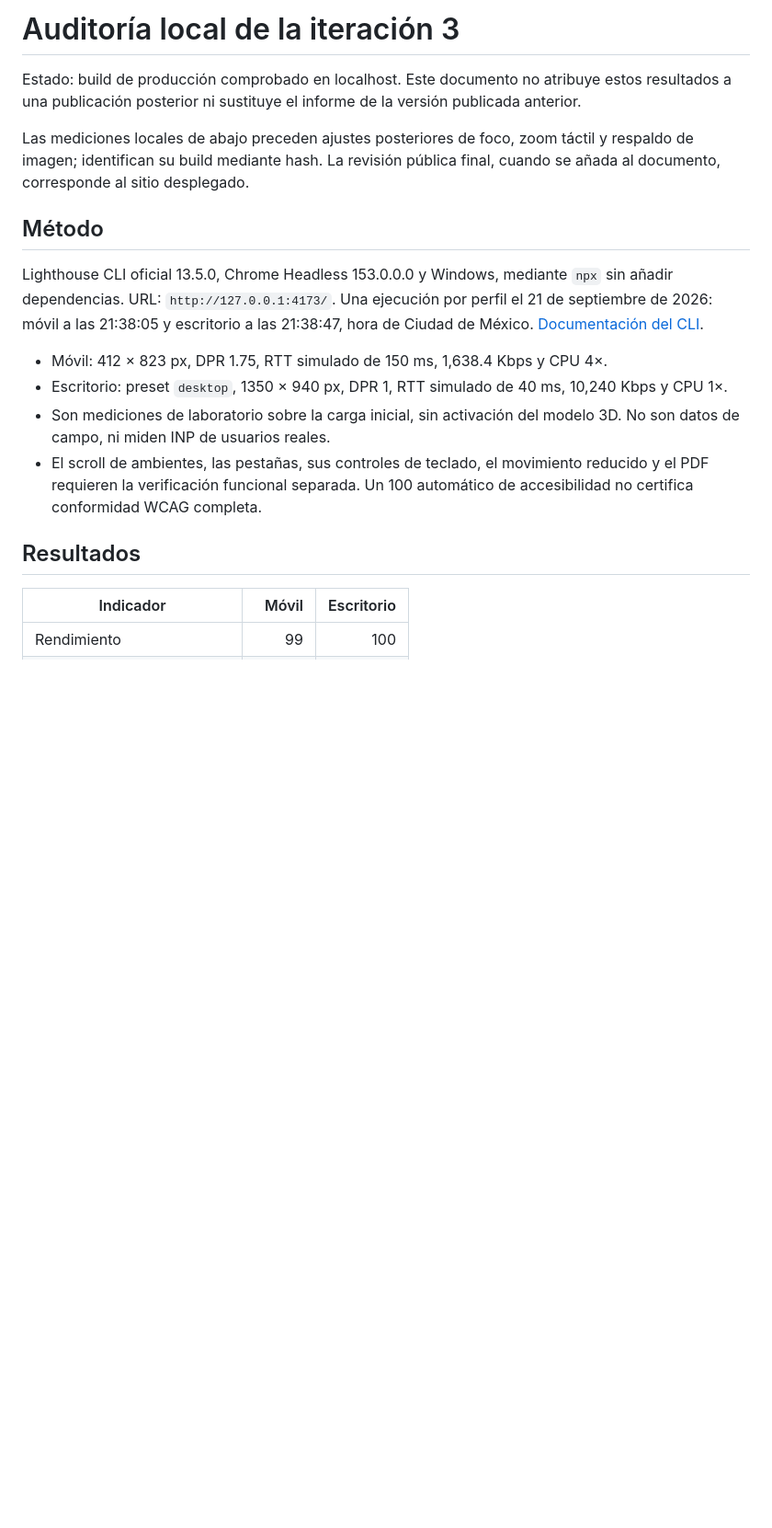
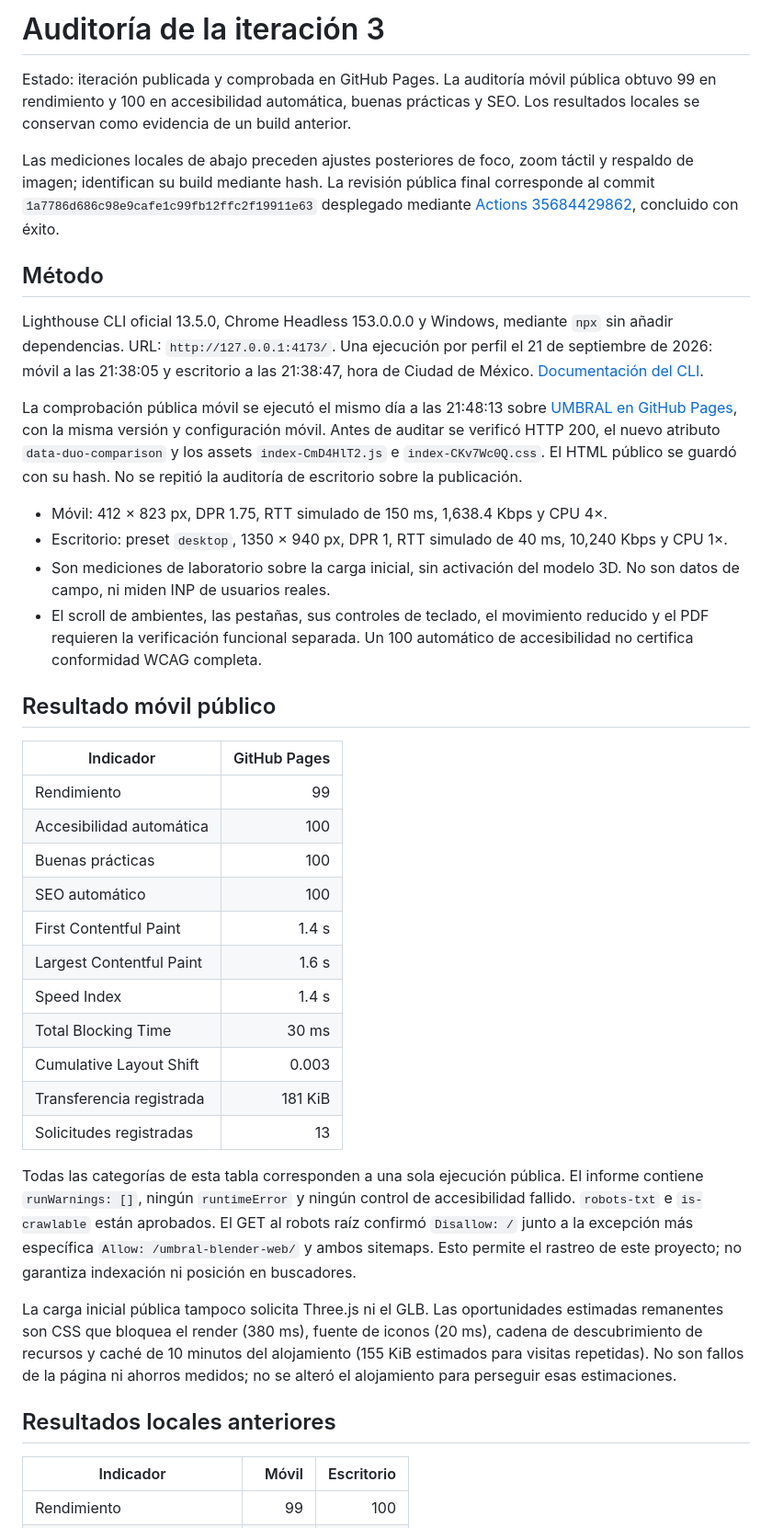
Before and after one commit to alexis01001415-oss/umbral-blender-web, a Markdown page: docs/qa-iteration-3.md, the part around one of its changes. Shown at 92% size. Rendered like a GitHub page; blank space fills up the shorter version.

Commit message:
Document public audit and responsive interaction checks

```diff
--- a/docs/qa-iteration-3.md
+++ b/docs/qa-iteration-3.md
@@ -1,19 +1,41 @@
-# Auditoría local de la iteración 3
+# Auditoría de la iteración 3
 
-Estado: build de producción comprobado en localhost. Este documento no atribuye estos resultados a una publicación posterior ni sustituye el informe de la versión publicada anterior.
+Estado: iteración publicada y comprobada en GitHub Pages. La auditoría móvil pública obtuvo 99 en rendimiento y 100 en accesibilidad automática, buenas prácticas y SEO. Los resultados locales se conservan como evidencia de un build anterior.
 
-Las mediciones locales de abajo preceden ajustes posteriores de foco, zoom táctil y respaldo de imagen; identifican su build mediante hash. La revisión pública final, cuando se añada al documento, corresponde al sitio desplegado.
+Las mediciones locales de abajo preceden ajustes posteriores de foco, zoom táctil y respaldo de imagen; identifican su build mediante hash. La revisión pública final corresponde al commit `1a7786d686c98e9cafe1c99fb12ffc2f19911e63` desplegado mediante [Actions 35684429862](https://github.com/alexis01001415-oss/umbral-blender-web/actions/runs/35684429862), concluido con éxito.
 
 ## Método
 
 Lighthouse CLI oficial 13.5.0, Chrome Headless 153.0.0.0 y Windows, mediante `npx` sin añadir dependencias. URL: `http://127.0.0.1:4173/`. Una ejecución por perfil el 21 de septiembre de 2026: móvil a las 21:38:05 y escritorio a las 21:38:47, hora de Ciudad de México. [Documentación del CLI](https://github.com/GoogleChrome/lighthouse#using-the-node-cli).
+
+La comprobación pública móvil se ejecutó el mismo día a las 21:48:13 sobre [UMBRAL en GitHub Pages](https://alexis01001415-oss.github.io/umbral-blender-web/), con la misma versión y configuración móvil. Antes de auditar se verificó HTTP 200, el nuevo atributo `data-duo-comparison` y los assets `index-CmD4HlT2.js` e `index-CKv7Wc0Q.css`. El HTML público se guardó con su hash. No se repitió la auditoría de escritorio sobre la publicación.
 
 - Móvil: 412 × 823 px, DPR 1.75, RTT simulado de 150 ms, 1,638.4 Kbps y CPU 4×.
 - Escritorio: preset `desktop`, 1350 × 940 px, DPR 1, RTT simulado de 40 ms, 10,240 Kbps y CPU 1×.
 - Son mediciones de laboratorio sobre la carga inicial, sin activación del modelo 3D. No son datos de campo, ni miden INP de usuarios reales.
 - El scroll de ambientes, las pestañas, sus controles de teclado, el movimiento reducido y el PDF requieren la verificación funcional separada. Un 100 automático de accesibilidad no certifica conformidad WCAG completa.
 
-## Resultados
+## Resultado móvil público
+
+| Indicador | GitHub Pages |
+| --- | ---: |
+| Rendimiento | 99 |
+| Accesibilidad automática | 100 |
+| Buenas prácticas | 100 |
+| SEO automático | 100 |
+| First Contentful Paint | 1.4 s |
+| Largest Contentful Paint | 1.6 s |
+| Speed Index | 1.4 s |
+| Total Blocking Time | 30 ms |
+| Cumulative Layout Shift | 0.003 |
+| Transferencia registrada | 181 KiB |
+| Solicitudes registradas | 13 |
+
+Todas las categorías de esta tabla corresponden a una sola ejecución pública. El informe contiene `runWarnings: []`, ningún `runtimeError` y ningún control de accesibilidad fallido. `robots-txt` e `is-crawlable` están aprobados. El GET al robots raíz confirmó `Disallow: /` junto a la excepción más específica `Allow: /umbral-blender-web/` y ambos sitemaps. Esto permite el rastreo de este proyecto; no garantiza indexación ni posición en buscadores.
+
+La carga inicial pública tampoco solicita Three.js ni el GLB. Las oportunidades estimadas remanentes son CSS que bloquea el render (380 ms), fuente de iconos (20 ms), cadena de descubrimiento de recursos y caché de 10 minutos del alojamiento (155 KiB estimados para visitas repetidas). No son fallos de la página ni ahorros medidos; no se alteró el alojamiento para perseguir esas estimaciones.
+
+## Resultados locales anteriores
 
 | Indicador | Móvil | Escritorio |
 | --- | ---: | ---: |
```
Also changed, not shown: other parts of docs/qa-iteration-3.md (+15 -3 lines).
